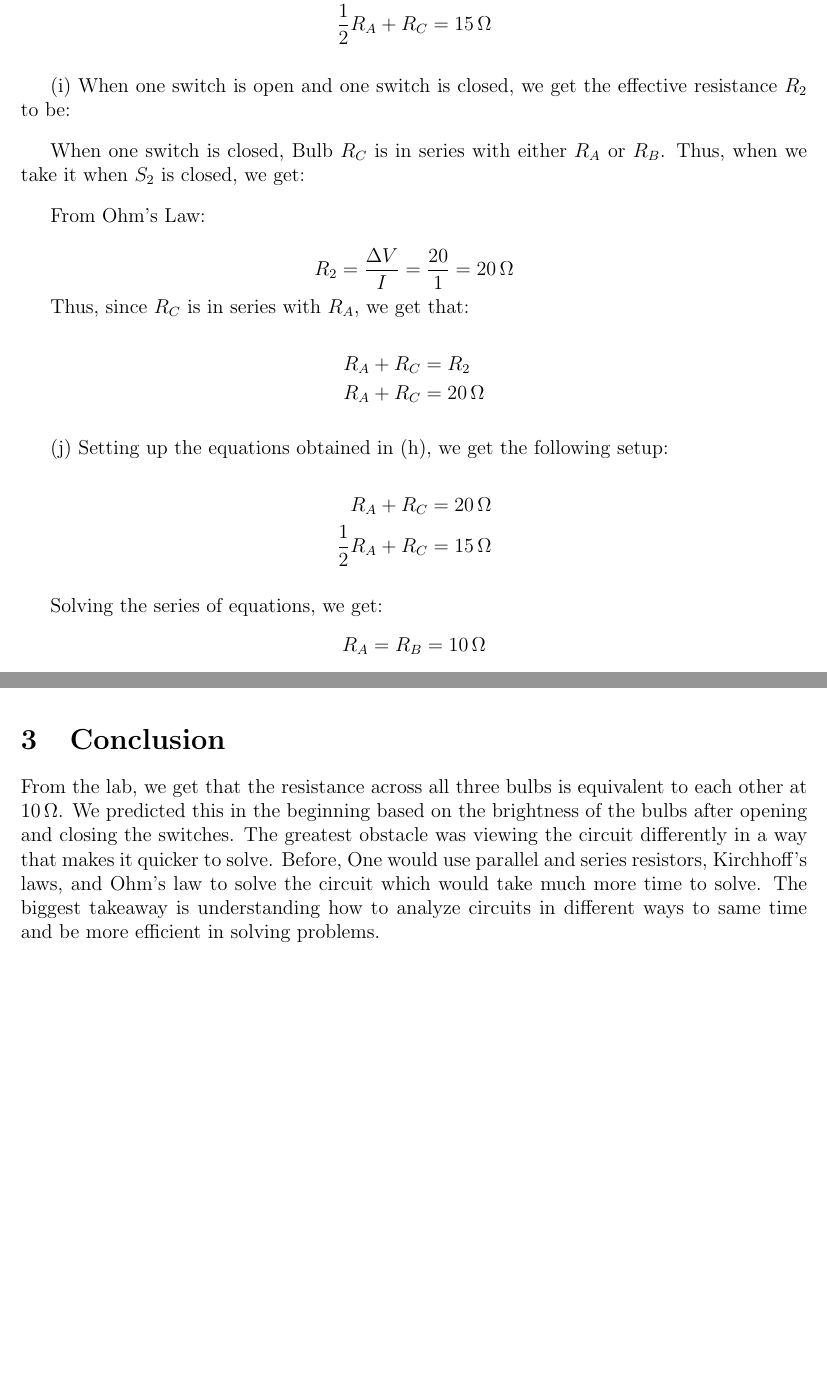
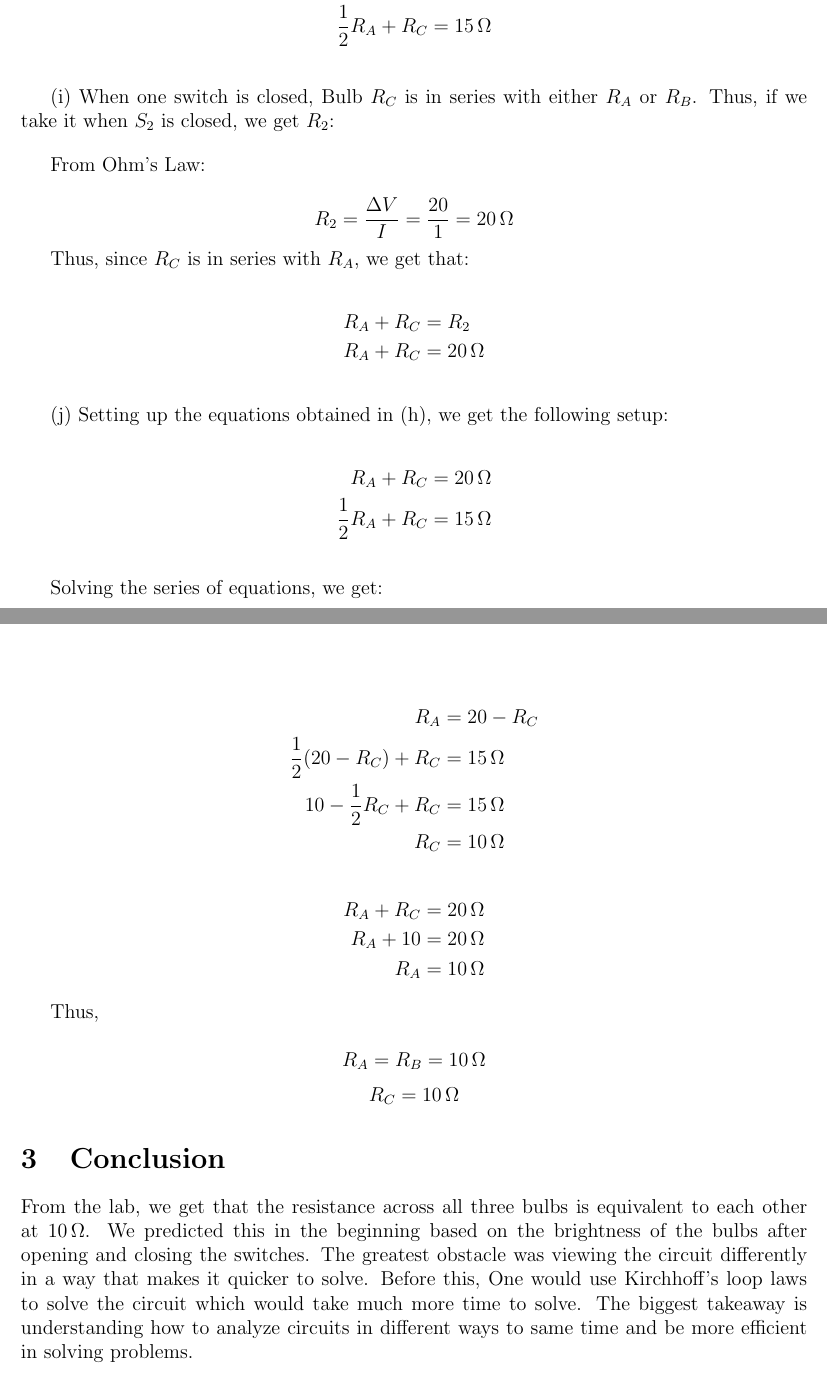
Before and after one commit to Jdyn/physics, a LaTeX document (Electromagnetism/Labs/05 - Circuit Analysis/Circuit Analysis.tex): two parts of pages 3 and 4 of 4, joined at a grey line, cut so that both start at the same text, the shorter picture padded with empty space. Compiled offline with LaTeX, dvips and Ghostscript.

Commit message:
update 5

```diff
--- a/Electromagnetism/Labs/05 - Circuit Analysis/Circuit Analysis.tex
+++ b/Electromagnetism/Labs/05 - Circuit Analysis/Circuit Analysis.tex
@@ -130,11 +130,7 @@ Thus, we get that:
 
 \bigskip
 
-(i) When one switch is open and one switch is closed, we get the effective resistance $R_2$ to be:
-
-\bigskip
-
-When one switch is closed, Bulb $R_C$ is in series with either $R_A$ or $R_B$. Thus, when we take it when $S_2$ is closed, we get:
+(i) When one switch is closed, Bulb $R_C$ is in series with either $R_A$ or $R_B$. Thus, if we take it when $S_2$ is closed, we get $R_2$:
 
 \bigskip
 
@@ -165,9 +161,29 @@ Thus, since $R_C$ is in series with $R_A$, we get that:
 \bigskip
 
 Solving the series of equations, we get:
+
+\begin{equation*}
+    \begin{split}
+        R_A & = 20 - R_C \\
+        \frac{1}{2}(20 - R_C) + R_C & = \SI{15}{\ohm} \\
+        10 - \frac{1}{2}R_C + R_C & = \SI{15}{\ohm} \\
+        R_C & = \SI{10}{\ohm}
+    \end{split}
+\end{equation*}
+
+\begin{equation*}
+    \begin{split}
+        R_A + R_C & = \SI{20}{\ohm} \\
+        R_A + 10 & = \SI{20}{\ohm} \\
+        R_A & = \SI{10}{\ohm}
+    \end{split}
+\end{equation*}
+
+Thus,
+
 \[R_A = R_B = \SI{10}{\ohm}\]
 \[R_C = \SI{10}{\ohm}\]
 
 \section{Conclusion}
-From the lab, we get that the resistance across all three bulbs is equivalent to each other at $\SI{10}{\ohm}$. We predicted this in the beginning based on the brightness of the bulbs after opening and closing the switches. The greatest obstacle was viewing the circuit differently in a way that makes it quicker to solve. Before, One would use parallel and series resistors, Kirchhoff's laws, and Ohm's law to solve the circuit which would take much more time to solve. The biggest takeaway is understanding how to analyze circuits in different ways to same time and be more efficient in solving problems.
+From the lab, we get that the resistance across all three bulbs is equivalent to each other at $\SI{10}{\ohm}$. We predicted this in the beginning based on the brightness of the bulbs after opening and closing the switches. The greatest obstacle was viewing the circuit differently in a way that makes it quicker to solve. Before this, One would use Kirchhoff's loop laws to solve the circuit which would take much more time to solve. The biggest takeaway is understanding how to analyze circuits in different ways to same time and be more efficient in solving problems.
 \end{document}
```
Also changed, not shown: Electromagnetism/Labs/05 - Circuit Analysis/Circuit Analysis.pdf, Electromagnetism/Labs/05 - Circuit Analysis/Circuit Analysis.tex (2 more changed lines).
